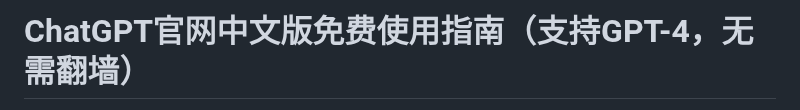
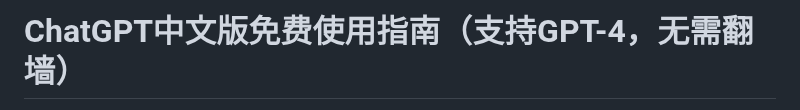
Before and after one commit to chatgpt-chinese-gpt/chatgpt-freecn, a Markdown page: README.md, the part around one of its changes. Rendered like a GitHub page.

```diff
--- a/README.md
+++ b/README.md
@@ -1,2 +1,2 @@
-# ChatGPT官网中文版免费使用指南（支持GPT-4，无需翻墙）
+# ChatGPT中文版免费使用指南（支持GPT-4，无需翻墙）
 
```
Also changed, not shown: other parts of README.md (+1 -1 lines).
